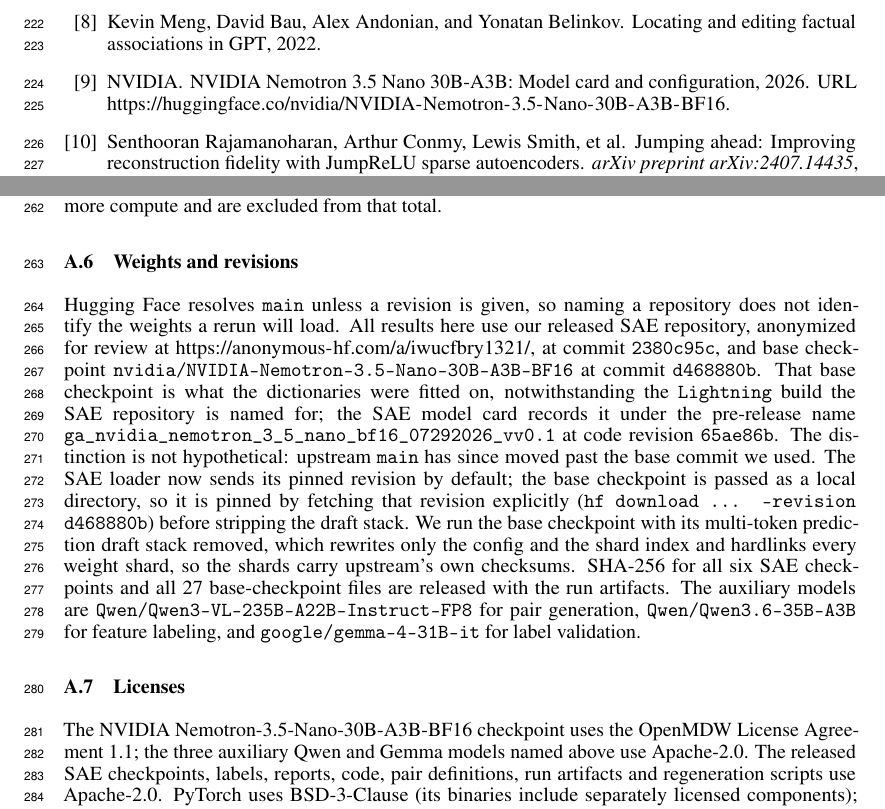
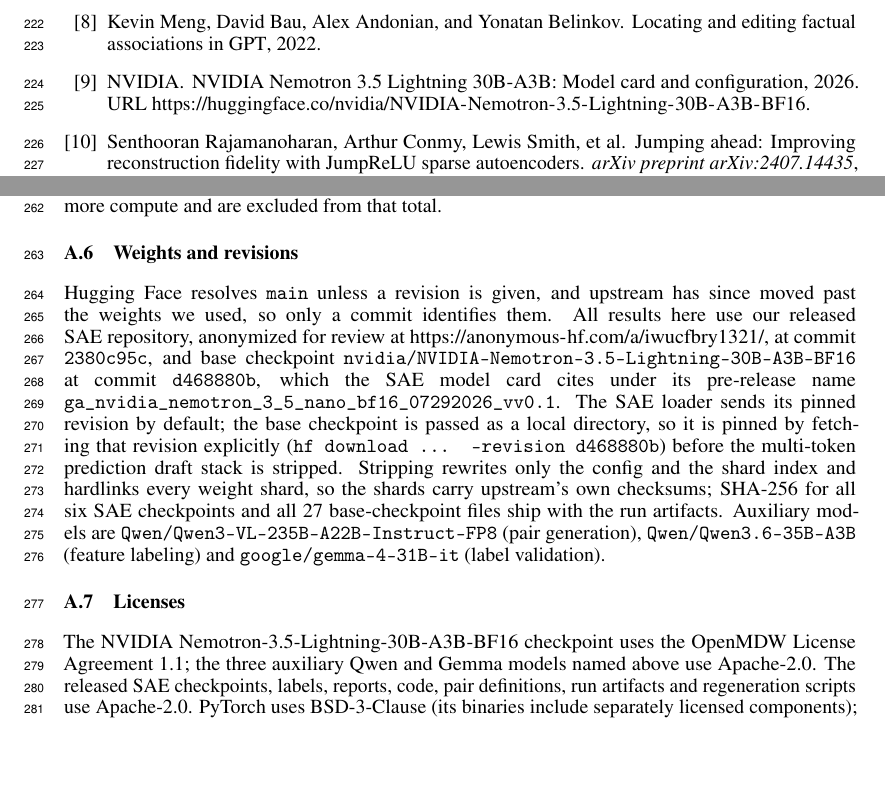
Before and after one commit to dataiku/kiji-inspector, a LaTeX paper (paper/steering_workshop/From Readable to Causal.tex): two parts of pages 6 and 9 of 17, joined at a grey line, cut so that both start at the same text, the shorter picture padded with empty space. Compiled offline with pdfLaTeX.

Commit message:
Name the base checkpoint Lightning and trim the revisions appendix
NVIDIA renamed the repository: nvidia/NVIDIA-Nemotron-3.5-Nano-30B-A3B-BF16
now 307-redirects to nvidia/NVIDIA-Nemotron-3.5-Lightning-30B-A3B-BF16, the
same repo. So the paragraph reconciling the SAE repository's Lightning name
against a Nano base was explaining a discrepancy that does not exist. Use the
current name throughout, drop that clause and fold the mutable-main warning
into the pin sentence.

```diff
--- a/paper/steering_workshop/From Readable to Causal.tex
+++ b/paper/steering_workshop/From Readable to Causal.tex
@@ -601,33 +601,28 @@
 
 \subsection{Weights and revisions}
 
-Hugging Face resolves \texttt{main} unless a revision is given, so naming a
-repository does not identify the weights a rerun will load. All results here
-use our released SAE repository, anonymized for review at
+Hugging Face resolves \texttt{main} unless a revision is given, and upstream
+has since moved past the weights we used, so only a commit identifies them.
+All results here use our released SAE repository, anonymized for review at
 \url{https://anonymous-hf.com/a/iwucfbry1321/}, at commit \texttt{2380c95c},
 and base checkpoint
-\texttt{nvidia/NVIDIA-Nemotron-3.5-Nano-30B-A3B-BF16} at commit
-\texttt{d468880b}. That base checkpoint is what the dictionaries were fitted
-on, notwithstanding the \texttt{Lightning} build the SAE repository is named
-for; the SAE model card records it under the pre-release name
-\texttt{ga\_nvidia\_nemotron\_3\_5\_nano\_bf16\_07292026\_vv0.1} at code revision
-\texttt{65ae86b}. The distinction is not hypothetical: upstream \texttt{main}
-has since moved past the base commit we used. The SAE loader now sends its
-pinned revision by default; the base checkpoint is passed as a local
+\texttt{nvidia/NVIDIA-Nemotron-3.5-Lightning-30B-A3B-BF16} at commit
+\texttt{d468880b}, which the SAE model card cites under its pre-release name
+\texttt{ga\_nvidia\_nemotron\_3\_5\_nano\_bf16\_07292026\_vv0.1}. The SAE loader
+sends its pinned revision by default; the base checkpoint is passed as a local
 directory, so it is pinned by fetching that revision explicitly
-(\texttt{hf download \ldots{} --revision d468880b}) before stripping the
-draft stack. We run the base checkpoint with its multi-token
-prediction draft stack removed, which rewrites only the config and the shard
-index and hardlinks every weight shard, so the shards carry upstream's own
-checksums. SHA-256 for all six SAE checkpoints and all 27 base-checkpoint
-files are released with the run artifacts. The auxiliary models are
-\texttt{Qwen/Qwen3-VL-235B-A22B-Instruct-FP8} for pair generation,
-\texttt{Qwen/Qwen3.6-35B-A3B} for feature labeling, and
-\texttt{google/gemma-4-31B-it} for label validation.
+(\texttt{hf download \ldots{} --revision d468880b}) before the multi-token
+prediction draft stack is stripped. Stripping rewrites only the config and the
+shard index and hardlinks every weight shard, so the shards carry upstream's
+own checksums; SHA-256 for all six SAE checkpoints and all 27 base-checkpoint
+files ship with the run artifacts. Auxiliary models are
+\texttt{Qwen/Qwen3-VL-235B-A22B-Instruct-FP8} (pair generation),
+\texttt{Qwen/Qwen3.6-35B-A3B} (feature labeling) and
+\texttt{google/gemma-4-31B-it} (label validation).
 
 \subsection{Licenses}
 
-The NVIDIA Nemotron-3.5-Nano-30B-A3B-BF16 checkpoint uses the OpenMDW License
+The NVIDIA Nemotron-3.5-Lightning-30B-A3B-BF16 checkpoint uses the OpenMDW License
 Agreement 1.1; the three auxiliary Qwen and Gemma models named above use
 Apache-2.0.
 The released SAE checkpoints, labels, reports, code, pair definitions, run
```
Also changed, not shown: paper/steering_workshop/steering_refs.bib (+2 -2 lines), paper/steering_workshop/From Readable to Causal.tex (2 more changed lines).
